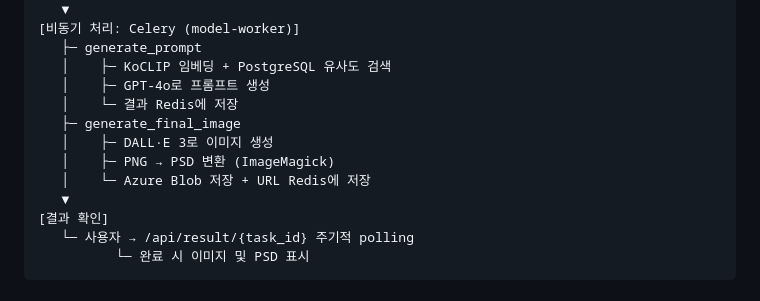
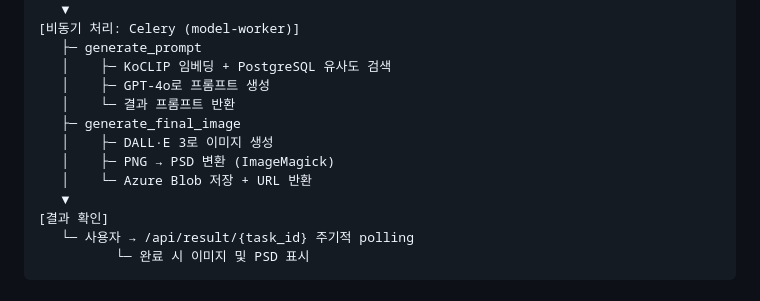
Before and after one commit to woosung142/K-animator, a Markdown page: README.md, the part around the change. GitHub-like rendering.

```diff
--- a/README.md
+++ b/README.md
@@ -123,11 +123,11 @@ https://www.prtest.shop/
    ├─ generate_prompt
    │    ├─ KoCLIP 임베딩 + PostgreSQL 유사도 검색
    │    ├─ GPT-4o로 프롬프트 생성
-   │    └─ 결과 Redis에 저장
+   │    └─ 결과 프롬프트 반환
    ├─ generate_final_image
    │    ├─ DALL·E 3로 이미지 생성
    │    ├─ PNG → PSD 변환 (ImageMagick)
-   │    └─ Azure Blob 저장 + URL Redis에 저장
+   │    └─ Azure Blob 저장 + URL 반환
    ▼
 [결과 확인]
    └─ 사용자 → /api/result/{task_id} 주기적 polling
```
